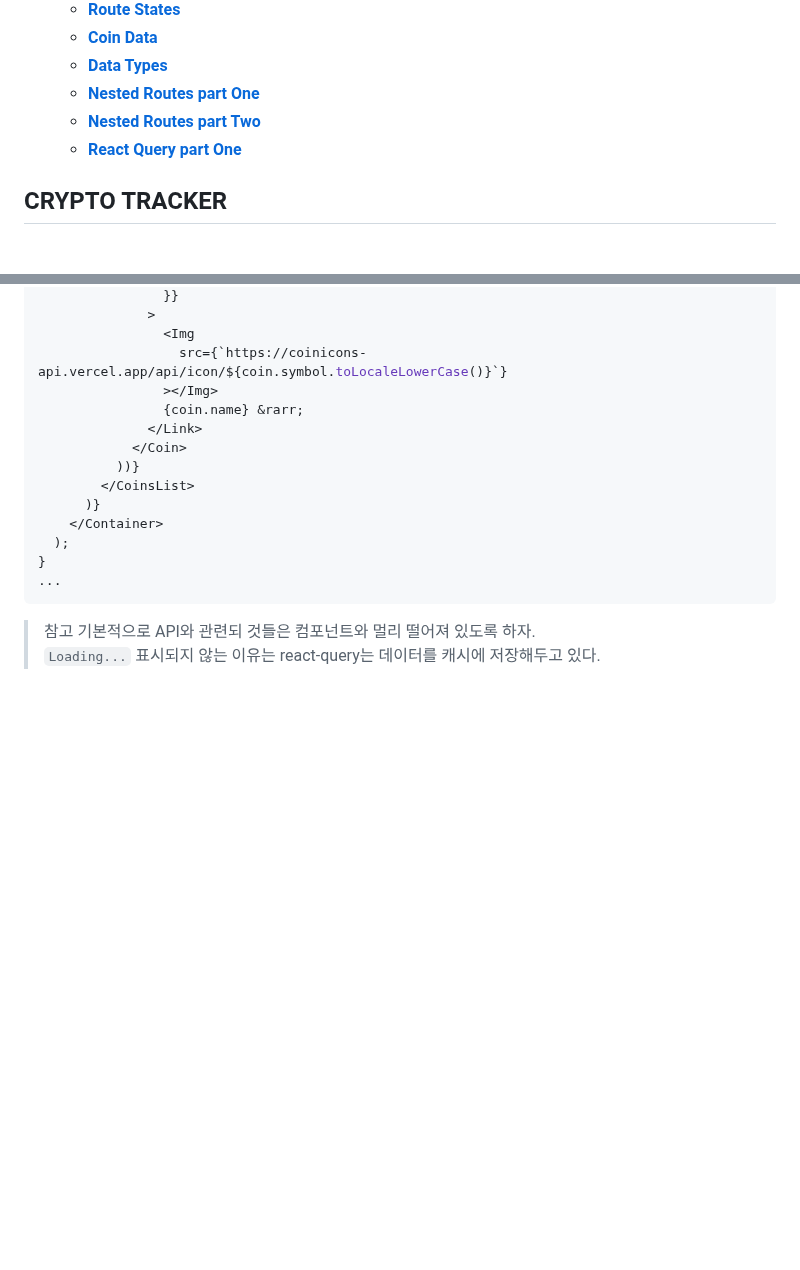
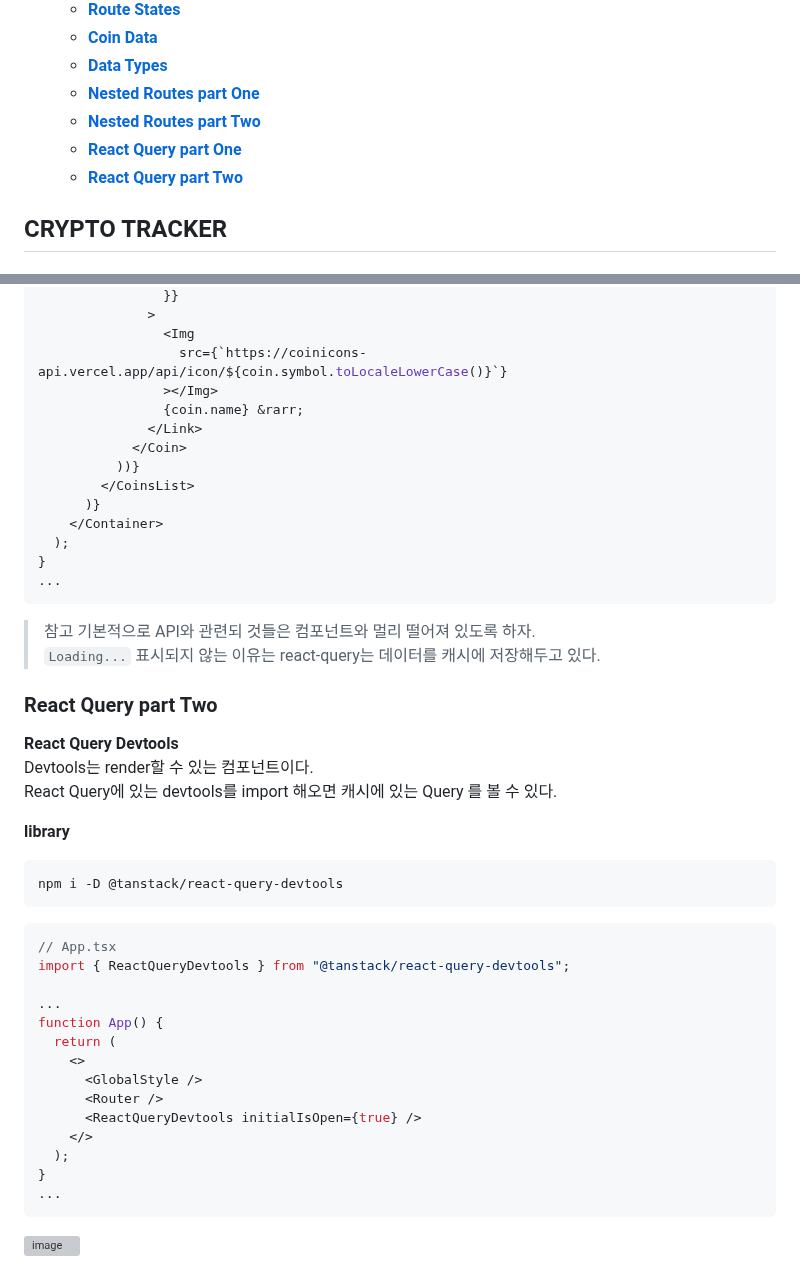
Before and after one commit to haeyonghahn/react-masterclass, a Markdown page: README.md, 2 parts joined by grey strips. Drawn GitHub-style; blank space fills up the shorter version; grey boxes are pictures that could not be loaded.

````diff
--- a/README.md
+++ b/README.md
@@ -12,6 +12,7 @@
     * **[Nested Routes part One](#nested-routes-part-one)**
     * **[Nested Routes part Two](#nested-routes-part-two)**
     * **[React Query part One](#react-query-part-one)**
+    * **[React Query part Two](#react-query-part-two)**
 
 ## CRYPTO TRACKER
 ### Setup
@@ -205,3 +206,31 @@ function Coins() {
 > 참고
 > 기본적으로 API와 관련되 것들은 컴포넌트와 멀리 떨어져 있도록 하자.
 > `Loading...` 표시되지 않는 이유는 react-query는 데이터를 캐시에 저장해두고 있다.
+
+### React Query part Two
+__React Query Devtools__
+Devtools는 render할 수 있는 컴포넌트이다.
+React Query에 있는 devtools를 import 해오면 캐시에 있는 Query 를 볼 수 있다.
+
+__library__
+```
+npm i -D @tanstack/react-query-devtools
+```
+```javascript
+// App.tsx
+import { ReactQueryDevtools } from "@tanstack/react-query-devtools";
+
+...
+function App() {
+  return (
+    <>
+      <GlobalStyle />
+      <Router />
+      <ReactQueryDevtools initialIsOpen={true} />
+    </>
+  );
+}
+...
+```
+![image](https://user-images.githubusercontent.com/31242766/220250618-dde4c1d6-ec01-495e-af35-32745ee9811a.png)
+
````
Also changed, not shown: other parts of README.md (+127 -0 lines).
